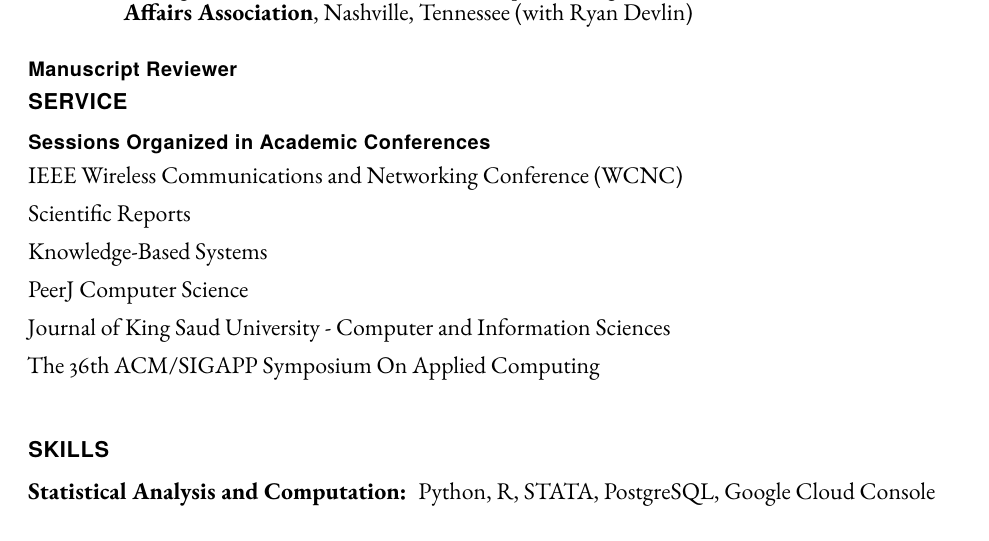
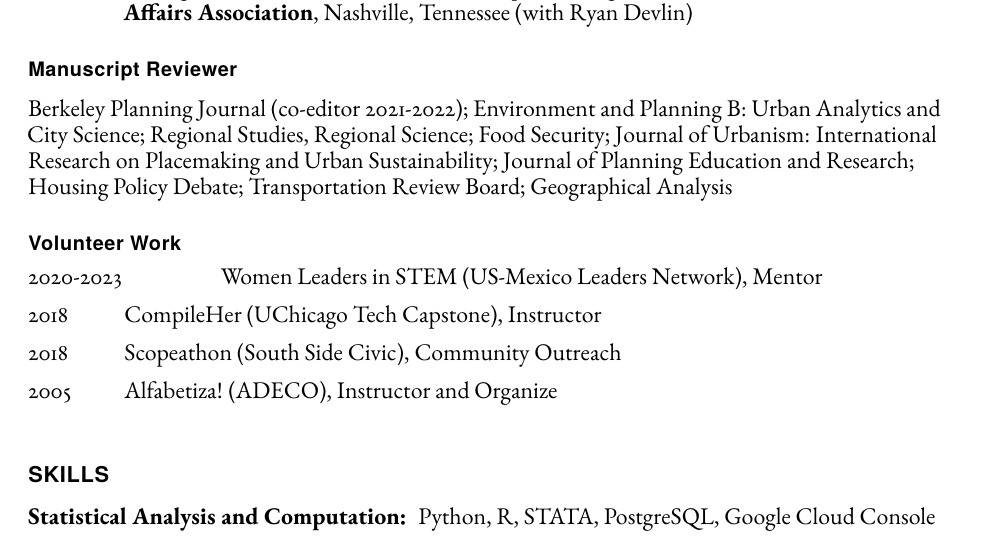
Before and after one commit to ifarah/cv, a LaTeX CV (main_cv.tex): part of page 4 of 4, cut so that both start at the same text. Compiled offline with pdfLaTeX.

Commit message:
Update main_cv.tex

```diff
--- a/main_cv.tex
+++ b/main_cv.tex
@@ -240,19 +239,17 @@
     \end{tablist}
 
     \subsection*{Manuscript Reviewer}
-
-
-    \section*{Service}
-    \subsection*{Sessions Organized in Academic Conferences}
     \begin{itemize}
-        \item IEEE Wireless Communications and Networking Conference (WCNC)
-        \item Scientific Reports
-        \item Knowledge-Based Systems
-        \item PeerJ Computer Science
-        \item Journal of King Saud University - Computer and Information Sciences
-        \item The 36th ACM/SIGAPP Symposium On Applied Computing
+    Berkeley Planning Journal (co‑editor 2021‑2022); Environment and Planning B: Urban Analytics and City Science; Regional Studies, Regional Science; Food Security; Journal of Urbanism: International Research on Placemaking and Urban Sustainability; Journal of Planning Education and Research; Housing Policy Debate; Transportation Review Board; Geographical Analysis
     \end{itemize}
 
+    \subsection*{Volunteer Work}
+    \begin{tablist}
+    \item[2020‑2023] \tab{}Women Leaders in STEM (US‑Mexico Leaders Network), Mentor
+    \item[2018] \tab{}CompileHer (UChicago Tech Capstone), Instructor
+    \item[2018] \tab{}Scopeathon (South Side Civic), Community Outreach
+    \item[2005] \tab{}Alfabetiza! (ADECO), Instructor and Organize
+    \end{tablist}
 
     \section*{Skills}
     \begin{tablist}
```
Also changed, not shown: main_cv.tex (1 more changed lines).
